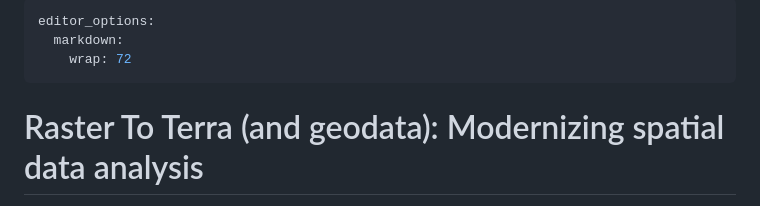
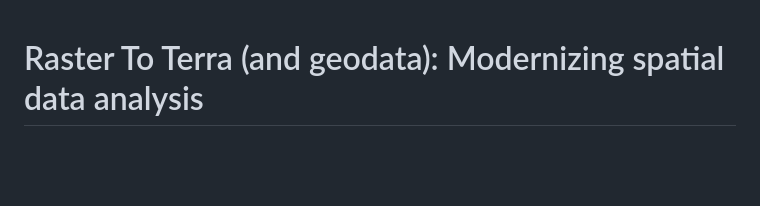
Before and after one commit to d-rug/raster_to_terra, a Markdown page: README.md, the part around the change. Rendered like a GitHub page; blank space fills up the shorter version.

Commit message:
removed some code that Rstudio inserted for some reason

```diff
--- a/README.md
+++ b/README.md
@@ -1,9 +1,3 @@
----
-editor_options:
-  markdown:
-    wrap: 72
----
-
 # Raster To Terra (and geodata): Modernizing spatial data analysis
 
 [*UC Davis DataLab*](https://datalab.ucdavis.edu/)
```
